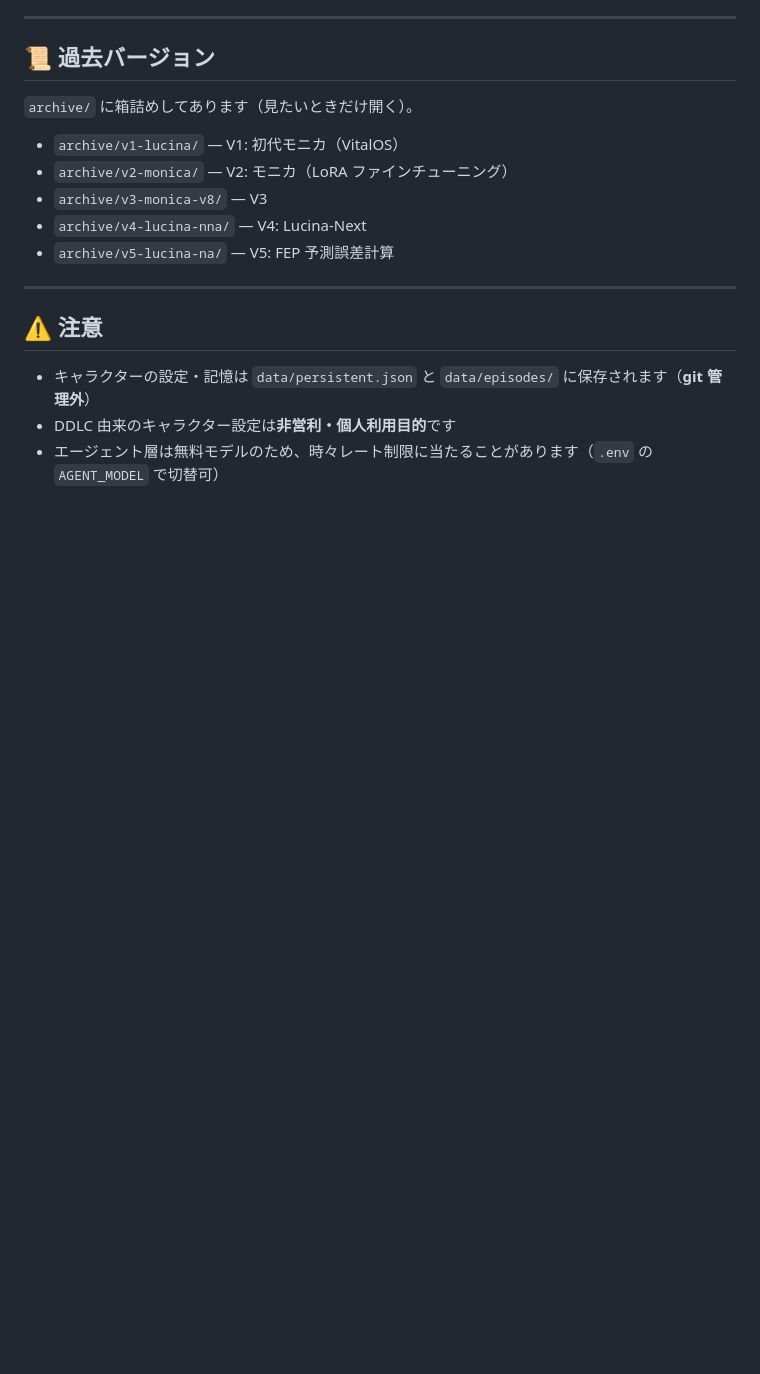
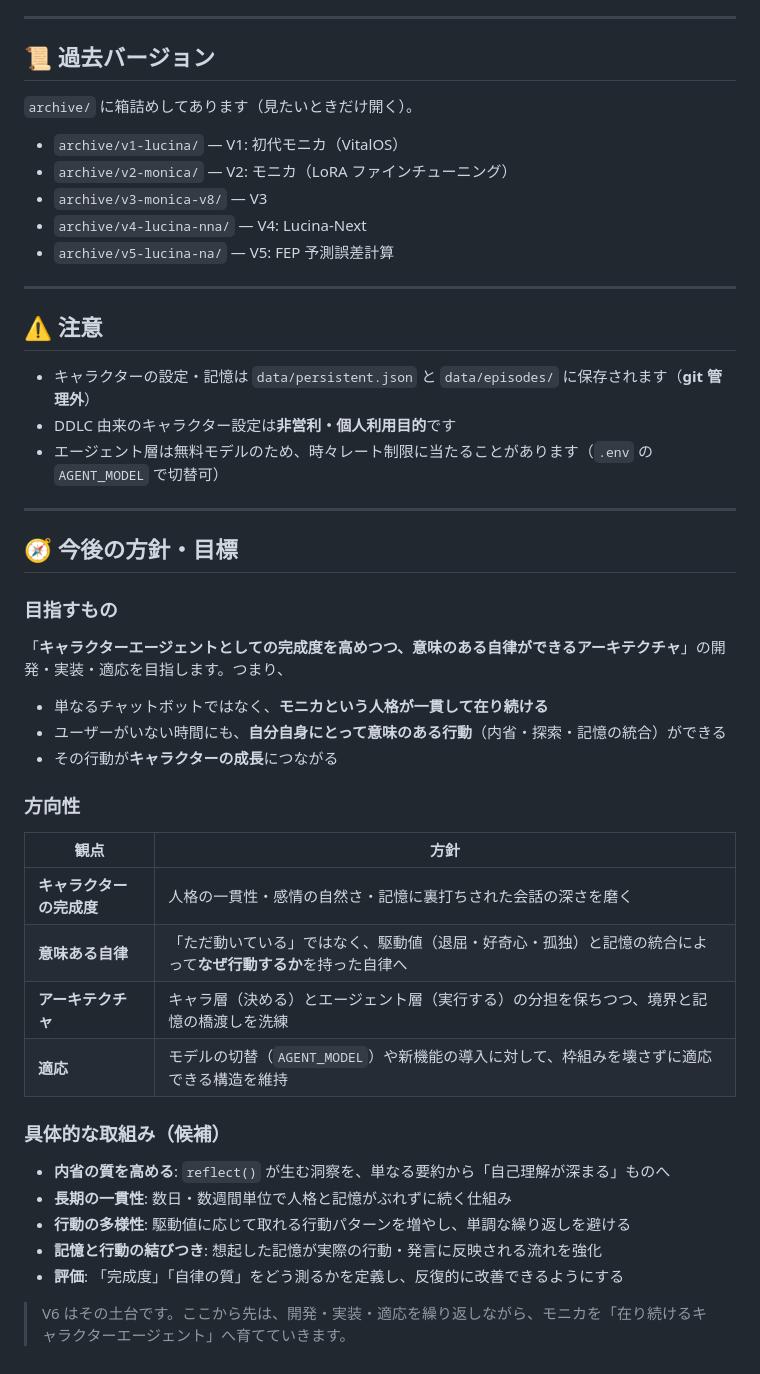
Before and after one commit to kuroron000234/Project-Lucina, a Markdown page: README.md, the part around the change. Rendered like a GitHub page; blank space fills up the shorter version.

Commit message:
Add future direction and goals section

```diff
--- a/README.md
+++ b/README.md
@@ -288,3 +288,34 @@ Project-Lucina/
 - キャラクターの設定・記憶は `data/persistent.json` と `data/episodes/` に保存されます（**git 管理外**）
 - DDLC 由来のキャラクター設定は**非営利・個人利用目的**です
 - エージェント層は無料モデルのため、時々レート制限に当たることがあります（`.env` の `AGENT_MODEL` で切替可）
+
+---
+
+## 🧭 今後の方針・目標
+
+### 目指すもの
+
+「**キャラクターエージェントとしての完成度を高めつつ、意味のある自律ができるアーキテクチャ**」の開発・実装・適応を目指します。つまり、
+
+- 単なるチャットボットではなく、**モニカという人格が一貫して在り続ける**
+- ユーザーがいない時間にも、**自分自身にとって意味のある行動**（内省・探索・記憶の統合）ができる
+- その行動が**キャラクターの成長**につながる
+
+### 方向性
+
+| 観点 | 方針 |
+|---|---|
+| **キャラクターの完成度** | 人格の一貫性・感情の自然さ・記憶に裏打ちされた会話の深さを磨く |
+| **意味ある自律** | 「ただ動いている」ではなく、駆動値（退屈・好奇心・孤独）と記憶の統合によって**なぜ行動するか**を持った自律へ |
+| **アーキテクチャ** | キャラ層（決める）とエージェント層（実行する）の分担を保ちつつ、境界と記憶の橋渡しを洗練 |
+| **適応** | モデルの切替（`AGENT_MODEL`）や新機能の導入に対して、枠組みを壊さずに適応できる構造を維持 |
+
+### 具体的な取組み（候補）
+
+- **内省の質を高める**: `reflect()` が生む洞察を、単なる要約から「自己理解が深まる」ものへ
+- **長期の一貫性**: 数日・数週間単位で人格と記憶がぶれずに続く仕組み
+- **行動の多様性**: 駆動値に応じて取れる行動パターンを増やし、単調な繰り返しを避ける
+- **記憶と行動の結びつき**: 想起した記憶が実際の行動・発言に反映される流れを強化
+- **評価**: 「完成度」「自律の質」をどう測るかを定義し、反復的に改善できるようにする
+
+> V6 はその土台です。ここから先は、開発・実装・適応を繰り返しながら、モニカを「在り続けるキャラクターエージェント」へ育てていきます。
```
